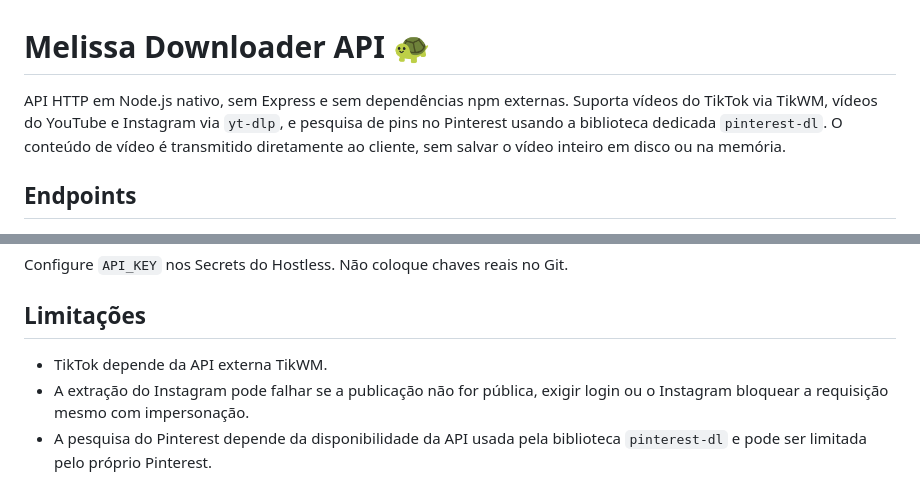
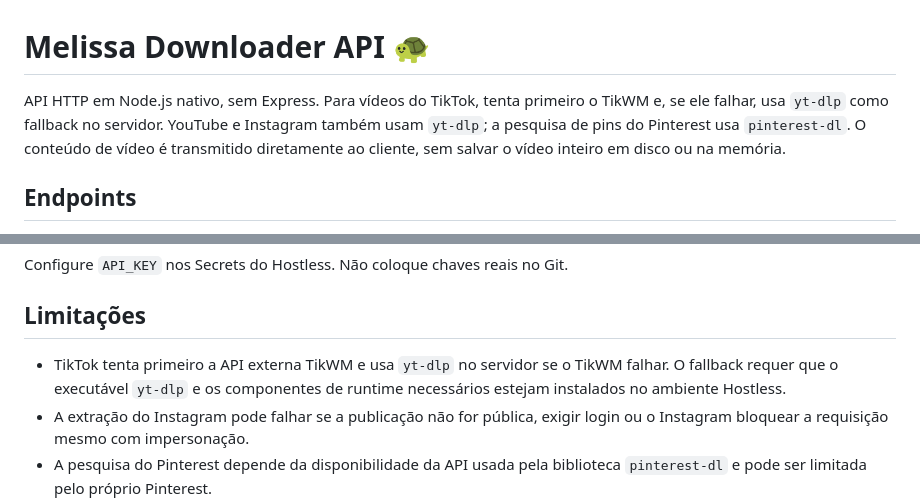
Before and after one commit to chirusanrestart/melissa-downloader-api, a Markdown page: README.md, 2 parts joined by grey strips. Rendered like a GitHub page.

Commit message:
Document TikTok yt-dlp fallback

```diff
--- a/README.md
+++ b/README.md
@@ -1,6 +1,6 @@
 # Melissa Downloader API 🐢
 
-API HTTP em Node.js nativo, sem Express e sem dependências npm externas. Suporta vídeos do TikTok via TikWM, vídeos do YouTube e Instagram via `yt-dlp`, e pesquisa de pins no Pinterest usando a biblioteca dedicada `pinterest-dl`. O conteúdo de vídeo é transmitido diretamente ao cliente, sem salvar o vídeo inteiro em disco ou na memória.
+API HTTP em Node.js nativo, sem Express. Para vídeos do TikTok, tenta primeiro o TikWM e, se ele falhar, usa `yt-dlp` como fallback no servidor. YouTube e Instagram também usam `yt-dlp`; a pesquisa de pins do Pinterest usa `pinterest-dl`. O conteúdo de vídeo é transmitido diretamente ao cliente, sem salvar o vídeo inteiro em disco ou na memória.
 
 ## Endpoints
 
@@ -87,7 +87,7 @@ Configure `API_KEY` nos Secrets do Hostless. Não coloque chaves reais no Git.
 
 ## Limitações
 
-- TikTok depende da API externa TikWM.
+- TikTok tenta primeiro a API externa TikWM e usa `yt-dlp` no servidor se o TikWM falhar. O fallback requer que o executável `yt-dlp` e os componentes de runtime necessários estejam instalados no ambiente Hostless.
 - A extração do Instagram pode falhar se a publicação não for pública, exigir login ou o Instagram bloquear a requisição mesmo com impersonação.
 - A pesquisa do Pinterest depende da disponibilidade da API usada pela biblioteca `pinterest-dl` e pode ser limitada pelo próprio Pinterest.
 - A extração do YouTube pode falhar se o YouTube alterar seus mecanismos, se o runtime Node.js não estiver disponível, ou se o formato combinado MP4 não existir para o vídeo.
```
